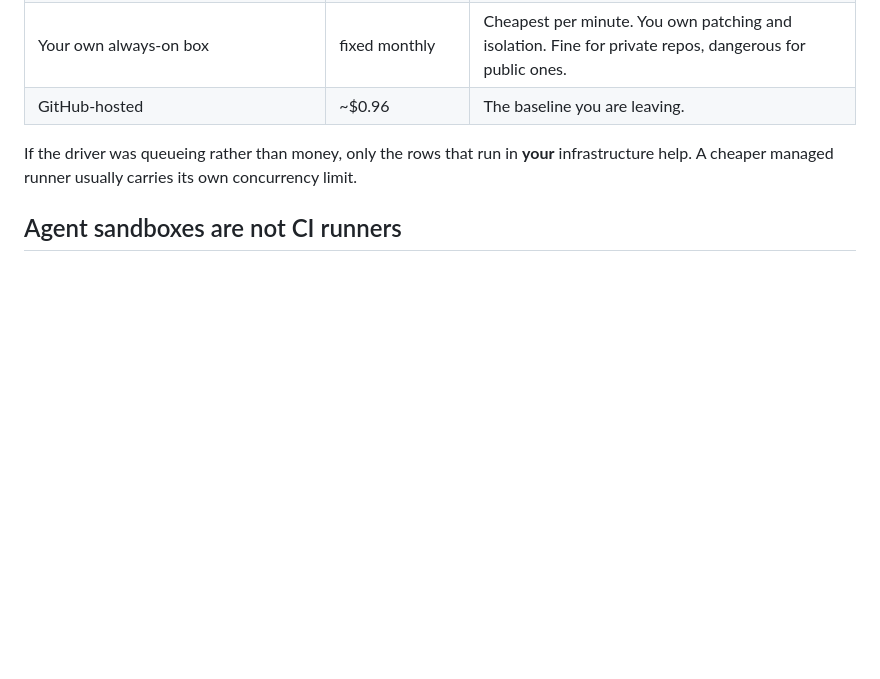
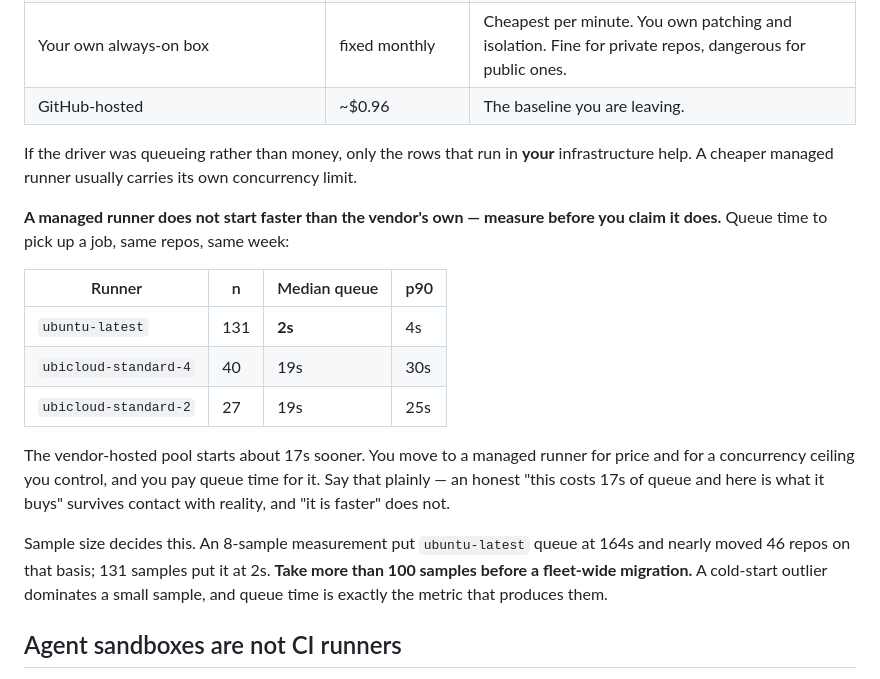
Before and after one commit to pooriaarab/skills, a Markdown page: ci-cost-at-agent-scale/SKILL.md, the part around the change. GitHub-like rendering; blank space fills up the shorter version.

Commit message:
Correct the queue-time claim for managed runners
The skill left "cheaper managed runners" open to the reading that they
also start sooner than the vendor pool. They do not. Measured over one
week: ubuntu-latest queues at 2s median over 131 samples, against 19s for
ubicloud-standard-4 and -2. The vendor pool starts about 17s sooner.

State the trade instead of the slogan. You move to a managed runner for
price and for a concurrency ceiling you control, and queue time is what
you pay for it.

Add the sample-size lesson that produced the error. An 8-sample run put
ubuntu-latest at 164s and nearly moved 46 repos on that basis. Queue time
is dominated by cold-start outliers, so a small sample is not a weak
signal, it is a wrong one.

```diff
--- a/ci-cost-at-agent-scale/SKILL.md
+++ b/ci-cost-at-agent-scale/SKILL.md
@@ -173,6 +173,25 @@ runs-on: ubicloud-standard-4   # was ubuntu-latest
 If the driver was queueing rather than money, only the rows that run in **your** infrastructure
 help. A cheaper managed runner usually carries its own concurrency limit.
 
+**A managed runner does not start faster than the vendor's own — measure before you claim it
+does.** Queue time to pick up a job, same repos, same week:
+
+| Runner | n | Median queue | p90 |
+|---|---|---|---|
+| `ubuntu-latest` | 131 | **2s** | 4s |
+| `ubicloud-standard-4` | 40 | 19s | 30s |
+| `ubicloud-standard-2` | 27 | 19s | 25s |
+
+The vendor-hosted pool starts about 17s sooner. You move to a managed runner for price and
+for a concurrency ceiling you control, and you pay queue time for it. Say that plainly — an
+honest "this costs 17s of queue and here is what it buys" survives contact with reality, and
+"it is faster" does not.
+
+Sample size decides this. An 8-sample measurement put `ubuntu-latest` queue at 164s and nearly
+moved 46 repos on that basis; 131 samples put it at 2s. **Take more than 100 samples before a
+fleet-wide migration.** A cold-start outlier dominates a small sample, and queue time is exactly
+the metric that produces them.
+
 ## Agent sandboxes are not CI runners
 
 This proposal recurs, so it gets its own section. E2B, Daytona, Modal, Vercel Sandbox and
```
